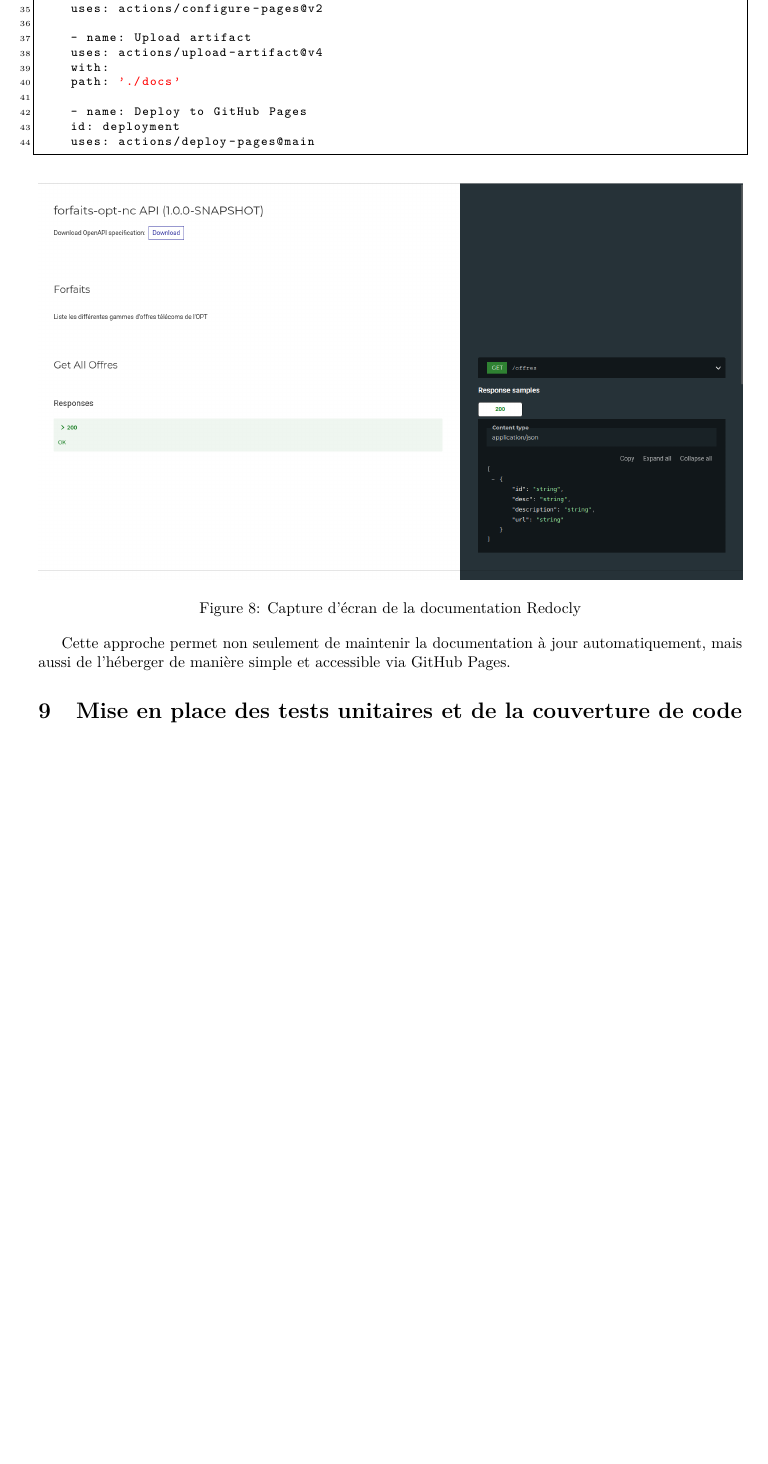
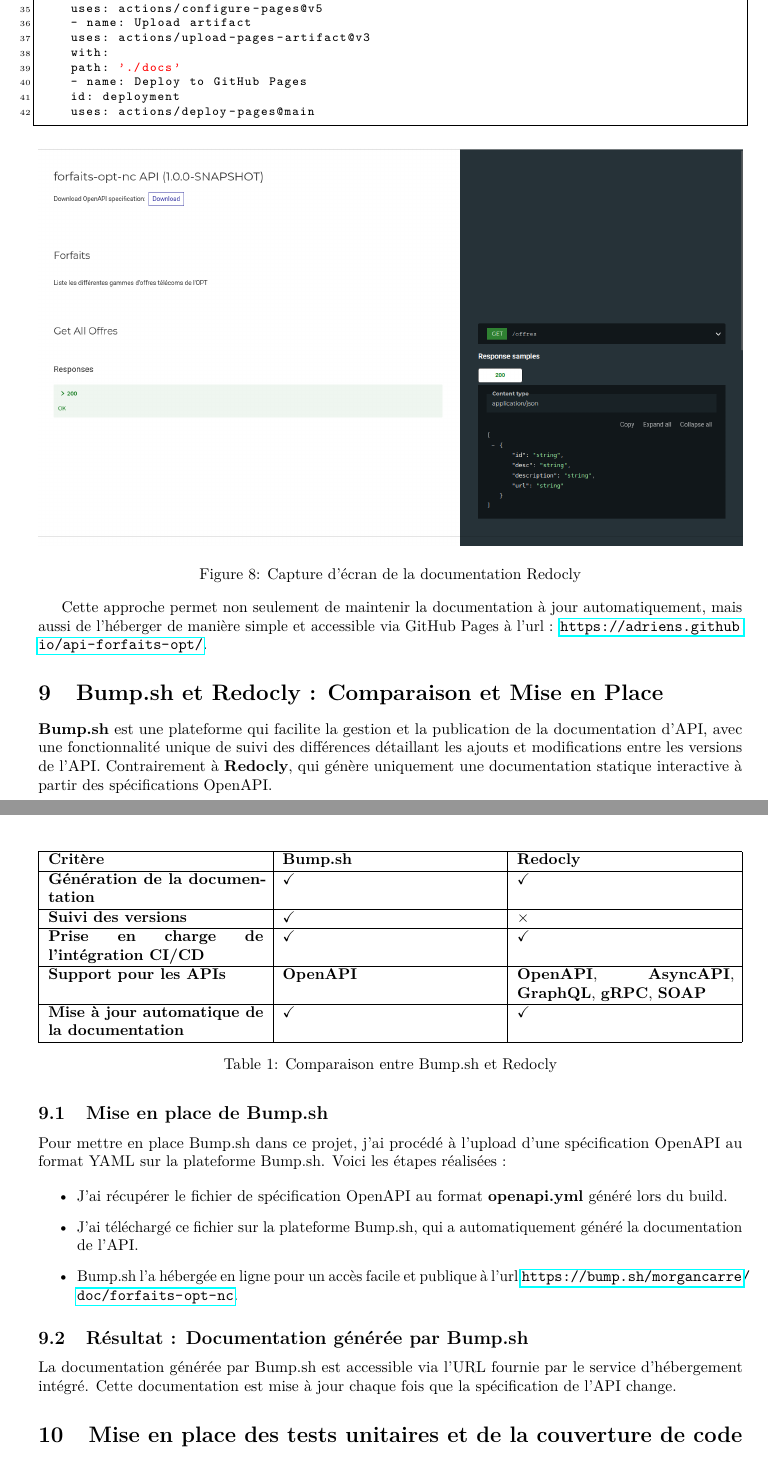
Before and after one commit to adriens/api-forfaits-opt, a LaTeX paper (doc/rapport_de_stage.tex): part of page 16 of 22 before the commit and two parts of pages 16 and 17 of 24 after it, the two joined at a grey line, cut so that both start at the same text, the shorter picture padded with empty space. Compiled offline with pdfLaTeX.

Commit message:
rapport : tableau de comparaison redocly et modif workflow pages

```diff
--- a/doc/rapport_de_stage.tex
+++ b/doc/rapport_de_stage.tex
@@ -21,7 +21,9 @@
 	breakatwhitespace=false,
 	escapeinside={\%*}{*)}
 }
-
+\usepackage{amssymb}
+\usepackage{tabularx}
+\usepackage{longtable}
 \usepackage[utf8]{inputenc}
 \usepackage{pgfplots}
 \pgfplotsset{compat=1.18}
@@ -541,14 +543,12 @@
 		run: |
 		redocly build-docs openapi/openapi.yaml --output=./docs/index.html
 
-		- name: Setup Pages
-		uses: actions/configure-pages@v2
-
+		- name: Setup Github Pages
+		uses: actions/configure-pages@v5
 		- name: Upload artifact
-		uses: actions/upload-artifact@v4
+		uses: actions/upload-pages-artifact@v3
 		with:
 		path: './docs'
-
 		- name: Deploy to GitHub Pages
 		id: deployment
 		uses: actions/deploy-pages@main
@@ -559,4 +559,41 @@
 		\caption{Capture d'écran de la documentation Redocly}
 	\end{figure}
 
-	Cette approche permet non seulement de maintenir la documentation à jour automatiquement, mais aussi de l'héberger de manière simple et accessible via GitHub Pages.
+	Cette approche permet non seulement de maintenir la documentation à jour automatiquement, mais aussi de l'héberger de manière simple et accessible via GitHub Pages à l'url : \url{https://adriens.github.io/api-forfaits-opt/}.
+
+	\section{Bump.sh et Redocly : Comparaison et Mise en Place}
+
+	\textbf{Bump.sh} est une plateforme qui facilite la gestion et la publication de la documentation d'API, avec une fonctionnalité unique de suivi des différences détaillant les ajouts et modifications entre les versions de l'API. Contrairement à \textbf{Redocly}, qui génère uniquement une documentation statique interactive à partir des spécifications OpenAPI.
+
+	\begin{table}[h!]
+		\centering
+		\begin{tabularx}{\textwidth}{|X|X|X|}
+			\hline
+			\textbf{Critère} & \textbf{Bump.sh} & \textbf{Redocly} \\
+			\hline
+			\textbf{Génération de la documentation} & $\checkmark$ & $\checkmark$ \\
+			\hline
+			\textbf{Suivi des versions} & $\checkmark$ & $\times$ \\
+			\hline
+			\textbf{Prise en charge de l'intégration CI/CD} & $\checkmark$ & $\checkmark$ \\
+			\hline
+			\textbf{Support pour les APIs} &  \textbf{OpenAPI} & \textbf{OpenAPI}, \textbf{AsyncAPI}, \textbf{GraphQL}, \textbf{gRPC}, \textbf{SOAP}  \\
+			\hline
+			\textbf{Mise à jour automatique de la documentation} & $\checkmark$ & $\checkmark$ \\
+			\hline
+		\end{tabularx}
+		\caption{Comparaison entre Bump.sh et Redocly}
+	\end{table}
+	\subsection{Mise en place de Bump.sh}
+
+	Pour mettre en place Bump.sh dans ce projet, j'ai procédé à l'upload d'une spécification OpenAPI au format YAML sur la plateforme Bump.sh. Voici les étapes réalisées :
+
+	\begin{itemize}
+		\item J'ai récupérer le fichier de spécification OpenAPI au format \textbf{openapi.yml} généré lors du build.
+		\item J'ai téléchargé ce fichier sur la plateforme Bump.sh, qui a automatiquement généré la documentation de l'API.
+		\item Bump.sh l'a hébergée en ligne pour un accès facile et publique à l'url \url{https://bump.sh/morgancarre/doc/forfaits-opt-nc}.
+	\end{itemize}
+
+	\subsection{Résultat : Documentation générée par Bump.sh}
+
+	La documentation générée par Bump.sh est accessible via l'URL fournie par le service d'hébergement intégré. Cette documentation est mise à jour chaque fois que la spécification de l'API change.
@@ -563,3 +605,6 @@
+	\end{figure}
+
+
 
 	\section{Mise en place des tests unitaires et de la couverture de code}
 
```
Also changed, not shown: .github/workflows/pages.yml (line endings or trailing spaces), doc/rapport_de_stage.tex (5 more changed lines).
